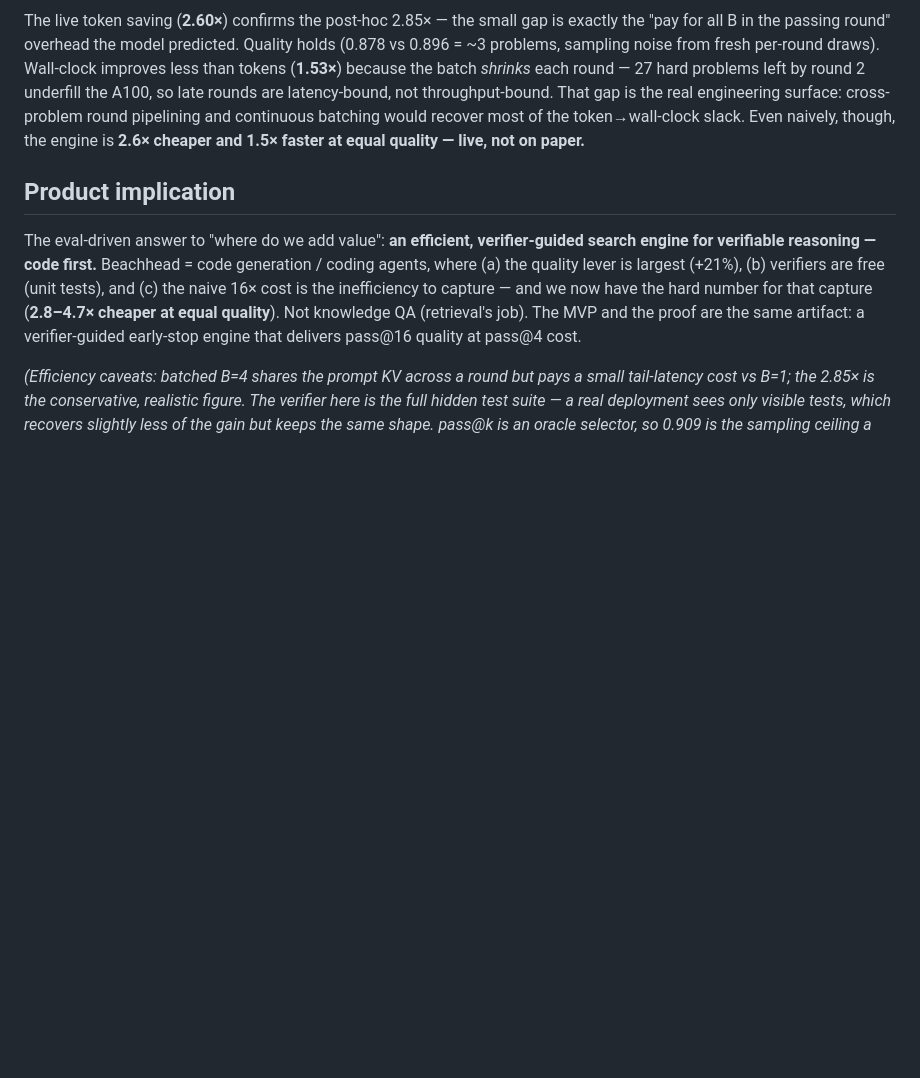
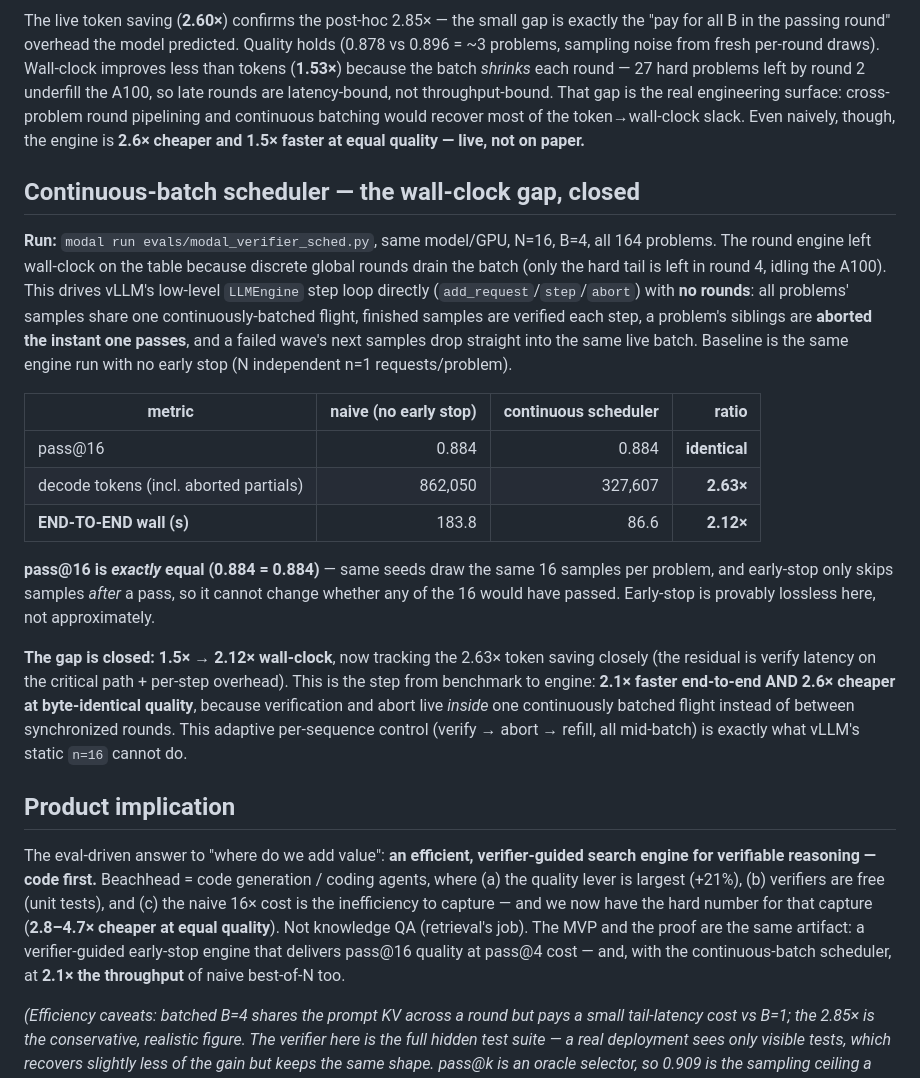
Before and after one commit to adityanaidu16/dexa, a Markdown page: evals/RESULTS.md, the part around the change. Drawn GitHub-style; blank space fills up the shorter version.

Commit message:
evals: record continuous-scheduler result — 2.1x wall-clock at identical quality
Ran evals/modal_verifier_sched.py (N=16, B=4, 164 problems). Removing discrete
global rounds and driving vLLM's LLMEngine step loop directly (verify+abort inside
one live batch) closes the wall-clock gap: 1.5x -> 2.12x end-to-end, tracking the
2.63x token saving. pass@16 exactly identical (0.884) since early-stop is lossless.

Co-Authored-By: Claude Opus 4.8 <noreply@anthropic.com>
Claude-Session: https://claude.ai/code/session_01Gf3sNCgQjZKZnryWoGfCHk

```diff
--- a/evals/RESULTS.md
+++ b/evals/RESULTS.md
@@ -75,6 +75,34 @@ pipelining and continuous batching would recover most of the token→wall-clock
 Even naively, though, the engine is **2.6× cheaper and 1.5× faster at equal quality —
 live, not on paper.**
 
+## Continuous-batch scheduler — the wall-clock gap, closed
+
+**Run:** `modal run evals/modal_verifier_sched.py`, same model/GPU, N=16, B=4, all 164
+problems. The round engine left wall-clock on the table because discrete global rounds
+drain the batch (only the hard tail is left in round 4, idling the A100). This drives
+vLLM's low-level `LLMEngine` step loop directly (`add_request`/`step`/`abort`) with **no
+rounds**: all problems' samples share one continuously-batched flight, finished samples
+are verified each step, a problem's siblings are **aborted the instant one passes**, and
+a failed wave's next samples drop straight into the same live batch. Baseline is the
+same engine run with no early stop (N independent n=1 requests/problem).
+
+| metric | naive (no early stop) | continuous scheduler | ratio |
+|--------|----------------------:|---------------------:|------:|
+| pass@16 | 0.884 | 0.884 | **identical** |
+| decode tokens (incl. aborted partials) | 862,050 | 327,607 | **2.63×** |
+| **END-TO-END wall (s)** | 183.8 | 86.6 | **2.12×** |
+
+**pass@16 is *exactly* equal (0.884 = 0.884)** — same seeds draw the same 16 samples per
+problem, and early-stop only skips samples *after* a pass, so it cannot change whether
+any of the 16 would have passed. Early-stop is provably lossless here, not approximately.
+
+**The gap is closed: 1.5× → 2.12× wall-clock**, now tracking the 2.63× token saving
+closely (the residual is verify latency on the critical path + per-step overhead). This
+is the step from benchmark to engine: **2.1× faster end-to-end AND 2.6× cheaper at
+byte-identical quality**, because verification and abort live *inside* one continuously
+batched flight instead of between synchronized rounds. This adaptive per-sequence control
+(verify → abort → refill, all mid-batch) is exactly what vLLM's static `n=16` cannot do.
+
 ## Product implication
 
 The eval-driven answer to "where do we add value": **an efficient, verifier-guided
@@ -83,7 +111,8 @@ coding agents, where (a) the quality lever is largest (+21%), (b) verifiers are
 (unit tests), and (c) the naive 16× cost is the inefficiency to capture — and we now
 have the hard number for that capture (**2.8–4.7× cheaper at equal quality**). Not
 knowledge QA (retrieval's job). The MVP and the proof are the same artifact: a
-verifier-guided early-stop engine that delivers pass@16 quality at pass@4 cost.
+verifier-guided early-stop engine that delivers pass@16 quality at pass@4 cost — and,
+with the continuous-batch scheduler, at **2.1× the throughput** of naive best-of-N too.
 
 *(Efficiency caveats: batched B=4 shares the prompt KV across a round but pays a small
 tail-latency cost vs B=1; the 2.85× is the conservative, realistic figure. The verifier
```
